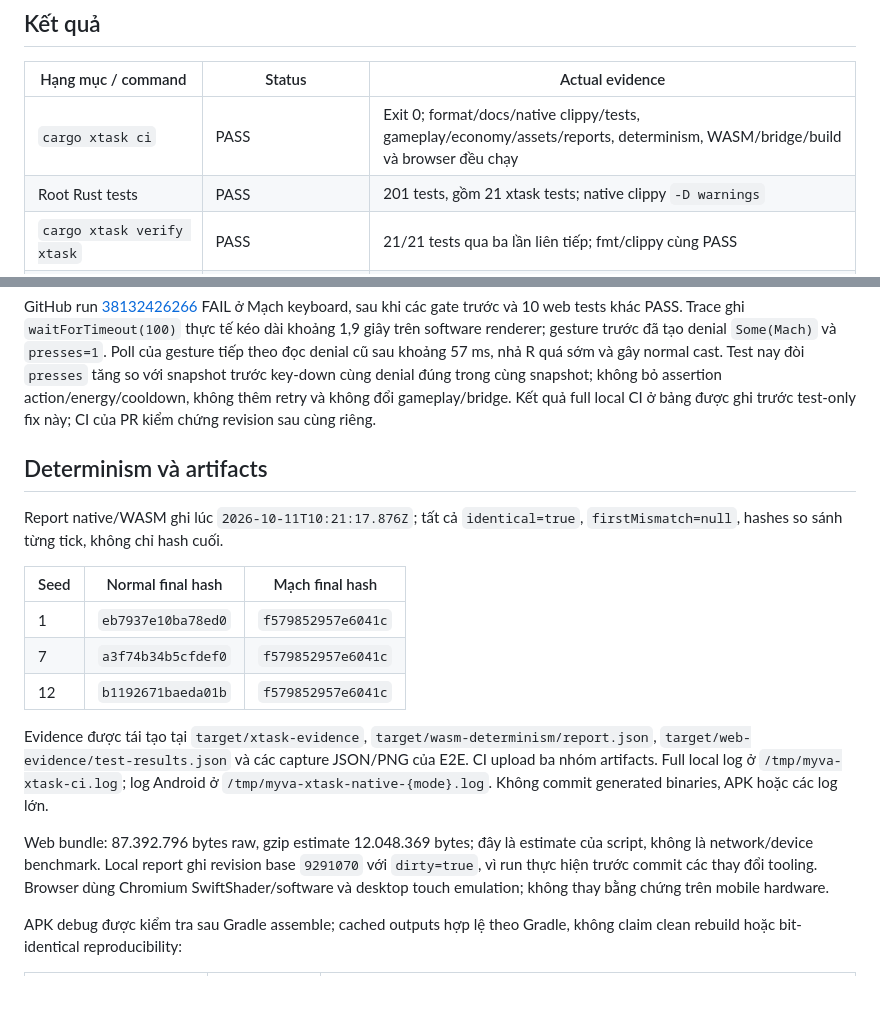
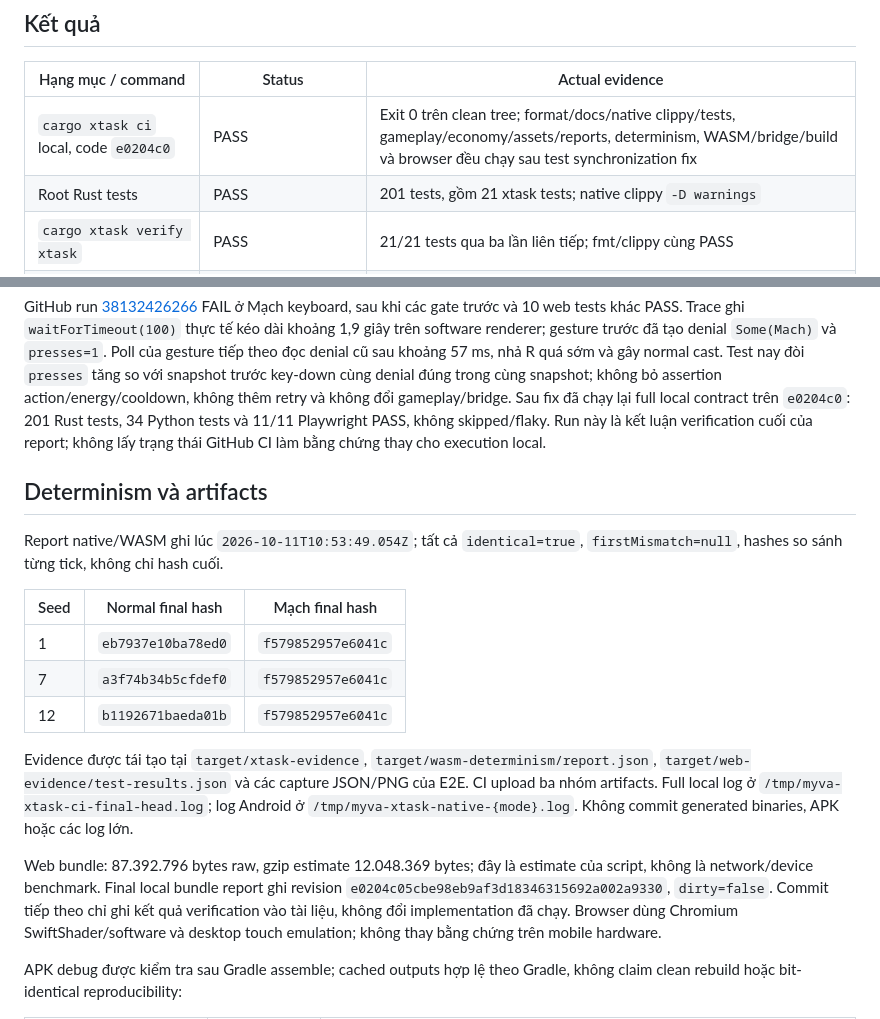
Before and after one commit to loveoverflowcom/myva, a Markdown page: docs/reports/xtask-verification.md, 2 parts joined by grey strips. Drawn GitHub-style; blank space fills up the shorter version.

Commit message:
docs: record final local xtask verification

```diff
--- a/docs/reports/xtask-verification.md
+++ b/docs/reports/xtask-verification.md
@@ -35,7 +35,7 @@ NDK 27.0.12077973, Gradle wrapper 9.7.0 và dependency cache hiện có. Gradle
 
 | Hạng mục / command | Status | Actual evidence |
 | --- | --- | --- |
-| `cargo xtask ci` | PASS | Exit 0; format/docs/native clippy/tests, gameplay/economy/assets/reports, determinism, WASM/bridge/build và browser đều chạy |
+| `cargo xtask ci` local, code `e0204c0` | PASS | Exit 0 trên clean tree; format/docs/native clippy/tests, gameplay/economy/assets/reports, determinism, WASM/bridge/build và browser đều chạy sau test synchronization fix |
 | Root Rust tests | PASS | 201 tests, gồm 21 xtask tests; native clippy `-D warnings` |
 | `cargo xtask verify xtask` | PASS | 21/21 tests qua ba lần liên tiếp; fmt/clippy cùng PASS |
 | Python report tests | PASS | 34 tests; synthetic report contracts, không là benchmark |
@@ -78,12 +78,14 @@ gesture trước đã tạo denial `Some(Mach)` và `presses=1`. Poll của gest
 theo đọc denial cũ sau khoảng 57 ms, nhả R quá sớm và gây normal cast. Test nay
 đòi `presses` tăng so với snapshot trước key-down cùng denial đúng trong cùng
 snapshot; không bỏ assertion action/energy/cooldown, không thêm retry và không
-đổi gameplay/bridge. Kết quả full local CI ở bảng được ghi trước test-only fix này;
-CI của PR kiểm chứng revision sau cùng riêng.
+đổi gameplay/bridge. Sau fix đã chạy lại full local contract trên `e0204c0`:
+201 Rust tests, 34 Python tests và 11/11 Playwright PASS, không skipped/flaky.
+Run này là kết luận verification cuối của report; không lấy trạng thái GitHub CI
+làm bằng chứng thay cho execution local.
 
 ## Determinism và artifacts
 
-Report native/WASM ghi lúc `2026-10-11T10:21:17.876Z`; tất cả `identical=true`,
+Report native/WASM ghi lúc `2026-10-11T10:53:49.054Z`; tất cả `identical=true`,
 `firstMismatch=null`, hashes so sánh từng tick, không chỉ hash cuối.
 
 | Seed | Normal final hash | Mạch final hash |
@@ -95,12 +97,13 @@ Report native/WASM ghi lúc `2026-10-11T10:21:17.876Z`; tất cả `identical=tr
 Evidence được tái tạo tại `target/xtask-evidence`,
 `target/wasm-determinism/report.json`, `target/web-evidence/test-results.json` và
 các capture JSON/PNG của E2E. CI upload ba nhóm artifacts. Full local log ở
-`/tmp/myva-xtask-ci.log`; log Android ở `/tmp/myva-xtask-native-{mode}.log`.
+`/tmp/myva-xtask-ci-final-head.log`; log Android ở `/tmp/myva-xtask-native-{mode}.log`.
 Không commit generated binaries, APK hoặc các log lớn.
 
 Web bundle: 87.392.796 bytes raw, gzip estimate 12.048.369 bytes; đây là estimate
-của script, không là network/device benchmark. Local report ghi revision base
-`9291070` với `dirty=true`, vì run thực hiện trước commit các thay đổi tooling.
+của script, không là network/device benchmark. Final local bundle report ghi
+revision `e0204c05cbe98eb9af3d18346315692a002a9330`, `dirty=false`. Commit tiếp theo
+chỉ ghi kết quả verification vào tài liệu, không đổi implementation đã chạy.
 Browser dùng Chromium SwiftShader/software và desktop touch emulation; không thay
 bằng chứng trên mobile hardware.
 
```
